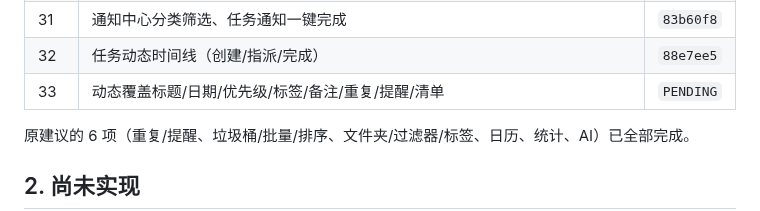
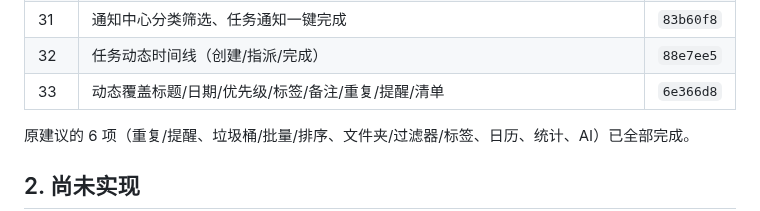
Before and after one commit to AnsGoo/caldav-free, a Markdown page: docs/ROADMAP.md, the part around the change. GitHub-like rendering.

Commit message:
docs: record expanded task activities

```diff
--- a/docs/ROADMAP.md
+++ b/docs/ROADMAP.md
@@ -36,7 +36,7 @@
 | 30 | 任务提醒站内通知、任务稍后提醒 | `351c2d8` |
 | 31 | 通知中心分类筛选、任务通知一键完成 | `83b60f8` |
 | 32 | 任务动态时间线（创建/指派/完成） | `88e7ee5` |
-| 33 | 动态覆盖标题/日期/优先级/标签/备注/重复/提醒/清单 | `PENDING` |
+| 33 | 动态覆盖标题/日期/优先级/标签/备注/重复/提醒/清单 | `6e366d8` |
 
 原建议的 6 项（重复/提醒、垃圾桶/批量/排序、文件夹/过滤器/标签、日历、统计、AI）已全部完成。
 
```
